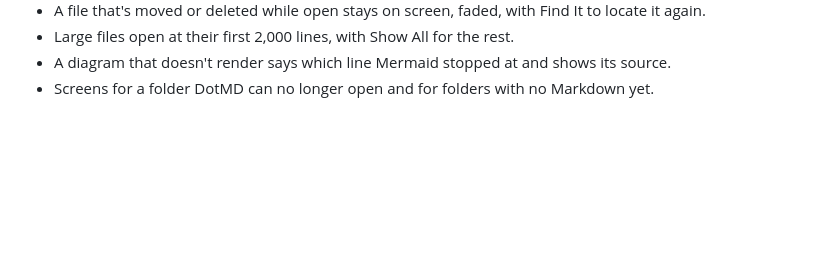
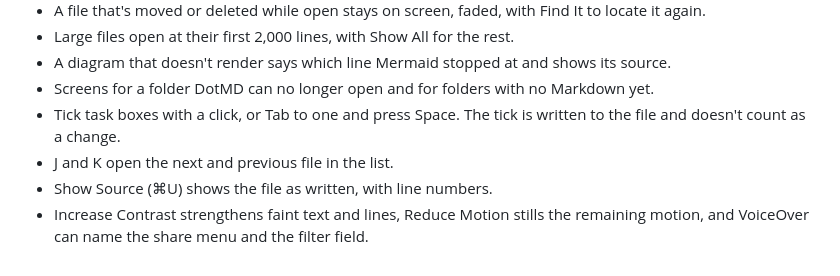
Before and after one commit to dotbrainhq/dotpen, a Markdown page: CHANGELOG.md, the part around the change. GitHub-like rendering; blank space fills up the shorter version.

Commit message:
List M6b's keys and accessibility work in the changelog

```diff
--- a/CHANGELOG.md
+++ b/CHANGELOG.md
@@ -38,3 +38,7 @@ Every release of DotMD is listed here. Versions follow semantic versioning.
 - Large files open at their first 2,000 lines, with Show All for the rest.
 - A diagram that doesn't render says which line Mermaid stopped at and shows its source.
 - Screens for a folder DotMD can no longer open and for folders with no Markdown yet.
+- Tick task boxes with a click, or Tab to one and press Space. The tick is written to the file and doesn't count as a change.
+- J and K open the next and previous file in the list.
+- Show Source (⌘U) shows the file as written, with line numbers.
+- Increase Contrast strengthens faint text and lines, Reduce Motion stills the remaining motion, and VoiceOver can name the share menu and the filter field.
```
